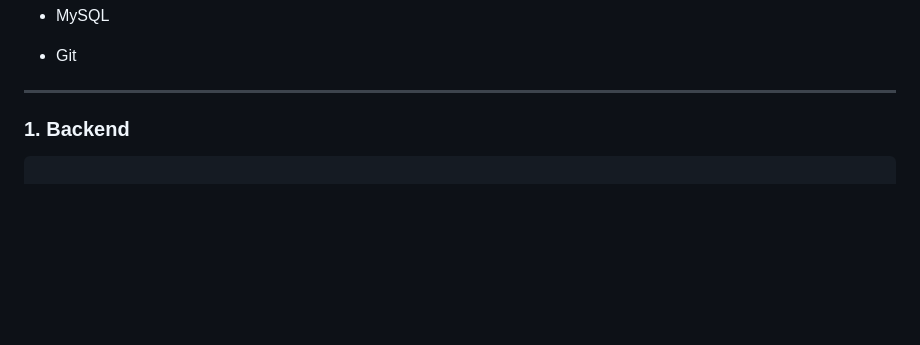
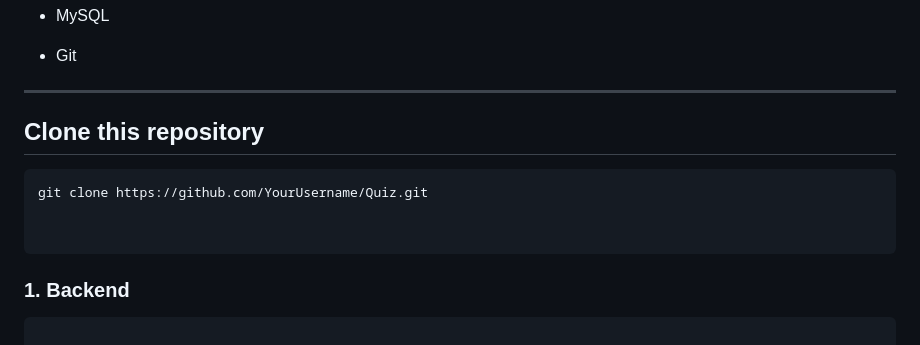
Before and after one commit to hajaniainajeudidia-ui/Quiz, a Markdown page: README.md, the part around the change. Drawn GitHub-style; blank space fills up the shorter version.

````diff
--- a/README.md
+++ b/README.md
@@ -119,7 +119,13 @@ Quiz/
 ---
 
 
+## Clone this repository
 
+```bash
+git clone https://github.com/YourUsername/Quiz.git
+
+
+```
 ### 1. Backend
 
 
````
